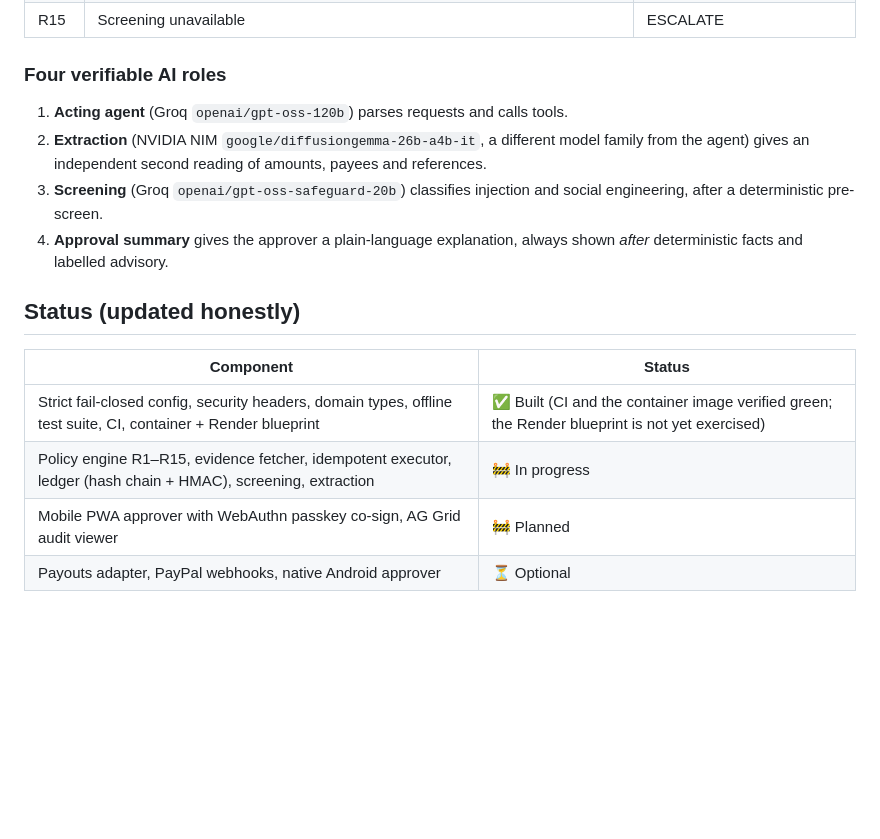
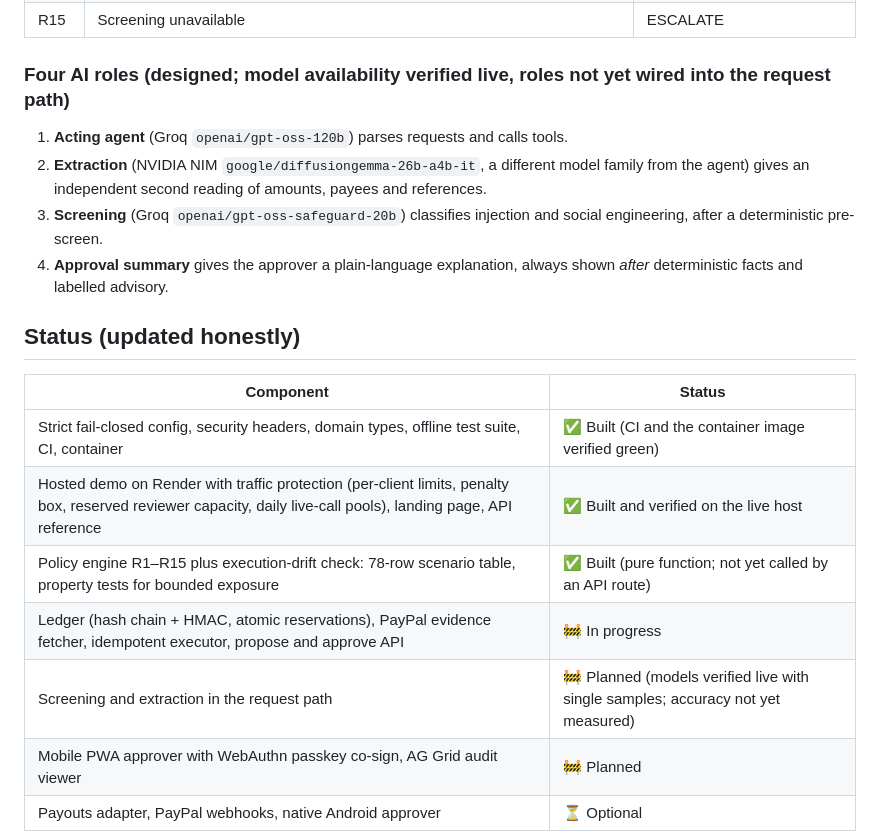
Before and after one commit to VIKAS9793/AgentCoSign, a Markdown page: README.md, the part around the change. Rendered like a GitHub page; blank space fills up the shorter version.

Commit message:
docs(readme): mark the policy engine and hosted demo as built, AI roles as planned
The README listed the four AI roles as if they ran in the request path.
State what is built and verified (engine, hosted demo with traffic
protection) and what is designed but not yet wired (screening,
extraction, acting agent), so the status matches the code.

```diff
--- a/README.md
+++ b/README.md
@@ -55,7 +55,7 @@ PayPal's Agent Toolkit exposes money-out tools (`create_refund`, `accept_dispute
 | R14 | Agent claims differ from PayPal evidence, or evidence changed before execution | DENY |
 | R15 | Screening unavailable | ESCALATE |
 
-### Four verifiable AI roles
+### Four AI roles (designed; model availability verified live, roles not yet wired into the request path)
 1. **Acting agent** (Groq `openai/gpt-oss-120b`) parses requests and calls tools.
 2. **Extraction** (NVIDIA NIM `google/diffusiongemma-26b-a4b-it`, a different model family from the agent) gives an independent second reading of amounts, payees and references.
 3. **Screening** (Groq `openai/gpt-oss-safeguard-20b`) classifies injection and social engineering, after a deterministic pre-screen.
@@ -65,8 +65,11 @@ PayPal's Agent Toolkit exposes money-out tools (`create_refund`, `accept_dispute
 
 | Component | Status |
 |---|---|
-| Strict fail-closed config, security headers, domain types, offline test suite, CI, container + Render blueprint | ✅ Built (CI and the container image verified green; the Render blueprint is not yet exercised) |
-| Policy engine R1–R15, evidence fetcher, idempotent executor, ledger (hash chain + HMAC), screening, extraction | 🚧 In progress |
+| Strict fail-closed config, security headers, domain types, offline test suite, CI, container | ✅ Built (CI and the container image verified green) |
+| Hosted demo on Render with traffic protection (per-client limits, penalty box, reserved reviewer capacity, daily live-call pools), landing page, API reference | ✅ Built and verified on the live host |
+| Policy engine R1–R15 plus execution-drift check: 78-row scenario table, property tests for bounded exposure | ✅ Built (pure function; not yet called by an API route) |
+| Ledger (hash chain + HMAC, atomic reservations), PayPal evidence fetcher, idempotent executor, propose and approve API | 🚧 In progress |
+| Screening and extraction in the request path | 🚧 Planned (models verified live with single samples; accuracy not yet measured) |
 | Mobile PWA approver with WebAuthn passkey co-sign, AG Grid audit viewer | 🚧 Planned |
 | Payouts adapter, PayPal webhooks, native Android approver | ⏳ Optional |
 
```
